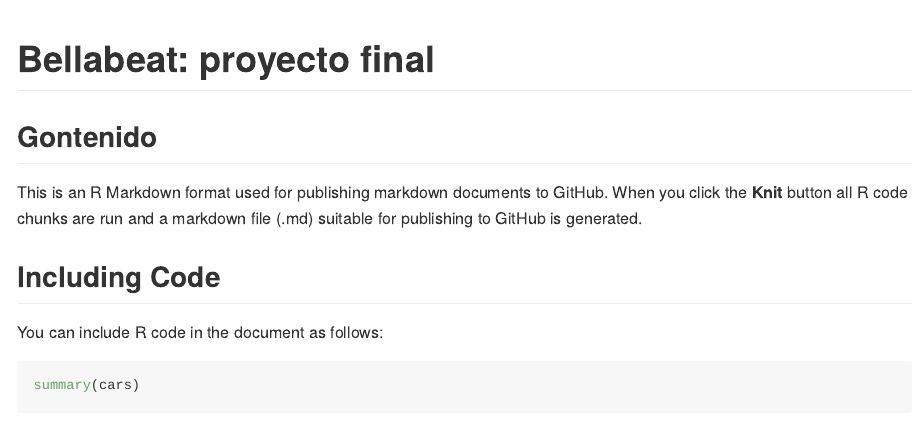
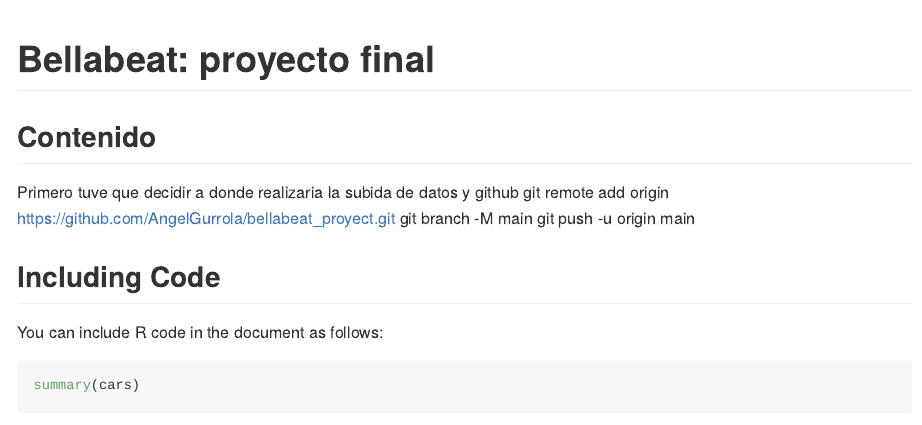
Before and after one commit to AngelGurrola/bellabeat_proyect, an R Markdown document (README.Rmd): the page in a window 1100 px wide, from its top. The pictures show the output file README.md that the author committed with the source, drawn offline in the style of GitHub.

Commit message:
Prueba de actualización

````diff
--- a/README.Rmd
+++ b/README.Rmd
@@ -7,9 +7,12 @@
 knitr::opts_chunk$set(echo = TRUE)
 ```
 
-## Gontenido
+## Contenido
 
-This is an R Markdown format used for publishing markdown documents to GitHub. When you click the **Knit** button all R code chunks are run and a markdown file (.md) suitable for publishing to GitHub is generated.
+Primero tuve que decidir a donde realizaria la subida de datos y github
+git remote add origin https://github.com/AngelGurrola/bellabeat_proyect.git
+git branch -M main
+git push -u origin main
 
 ## Including Code
 
````
Also changed, not shown: README.md.
